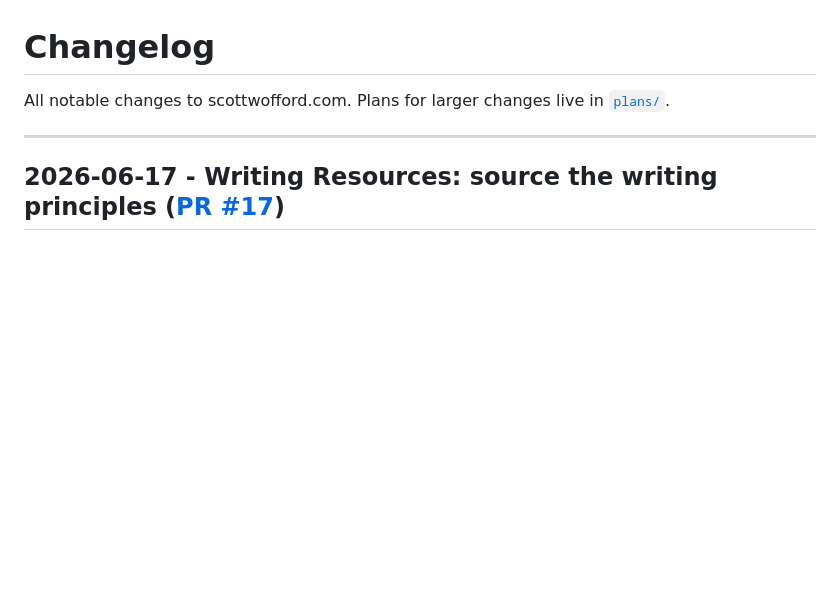
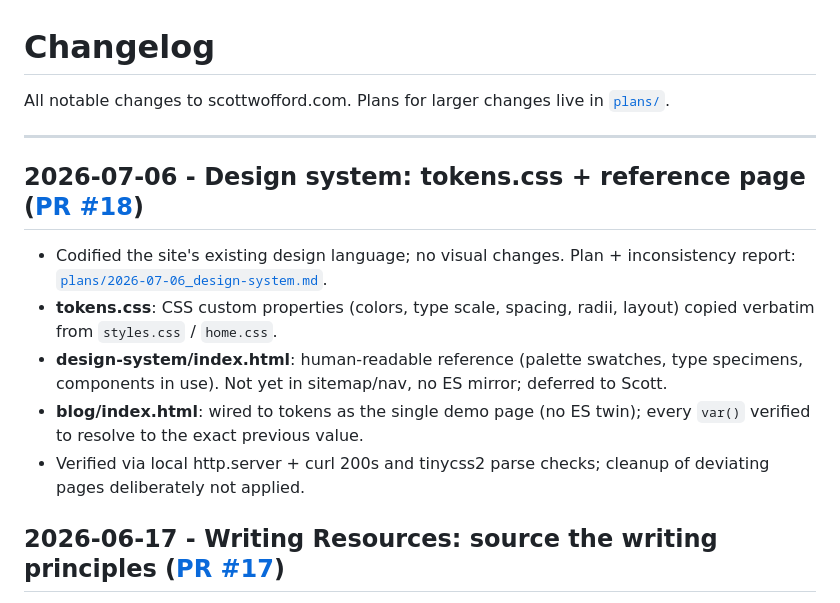
Before and after one commit to scottwofford/personal-site, a Markdown page: dev/CHANGELOG.md, the part around the change. Drawn GitHub-style; blank space fills up the shorter version.

Commit message:
CHANGELOG: 2026-07-06 design system entry (PR #18)
Co-Authored-By: Claude Fable 5 <noreply@anthropic.com>

```diff
--- a/dev/CHANGELOG.md
+++ b/dev/CHANGELOG.md
@@ -3,6 +3,14 @@
 All notable changes to scottwofford.com. Plans for larger changes live in [`plans/`](plans/).
 
 ---
+
+## 2026-07-06 - Design system: tokens.css + reference page ([PR #18](https://github.com/scottwofford/personal-site/pull/18))
+
+- Codified the site's existing design language; no visual changes. Plan + inconsistency report: [`plans/2026-07-06_design-system.md`](plans/2026-07-06_design-system.md).
+- **tokens.css**: CSS custom properties (colors, type scale, spacing, radii, layout) copied verbatim from `styles.css` / `home.css`.
+- **design-system/index.html**: human-readable reference (palette swatches, type specimens, components in use). Not yet in sitemap/nav, no ES mirror; deferred to Scott.
+- **blog/index.html**: wired to tokens as the single demo page (no ES twin); every `var()` verified to resolve to the exact previous value.
+- Verified via local http.server + curl 200s and tinycss2 parse checks; cleanup of deviating pages deliberately not applied.
 
 ## 2026-06-17 - Writing Resources: source the writing principles ([PR #17](https://github.com/scottwofford/personal-site/pull/17))
 
```
